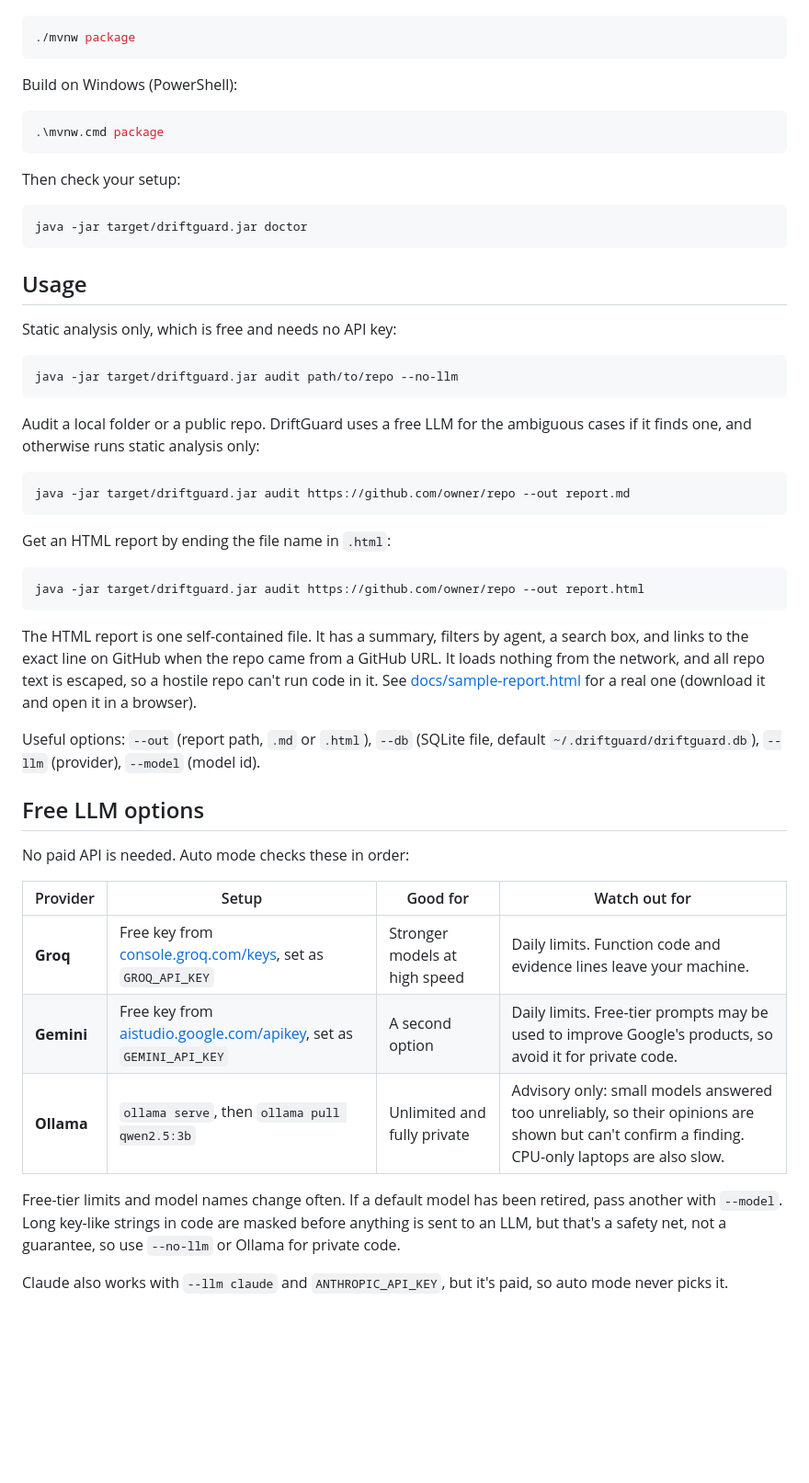
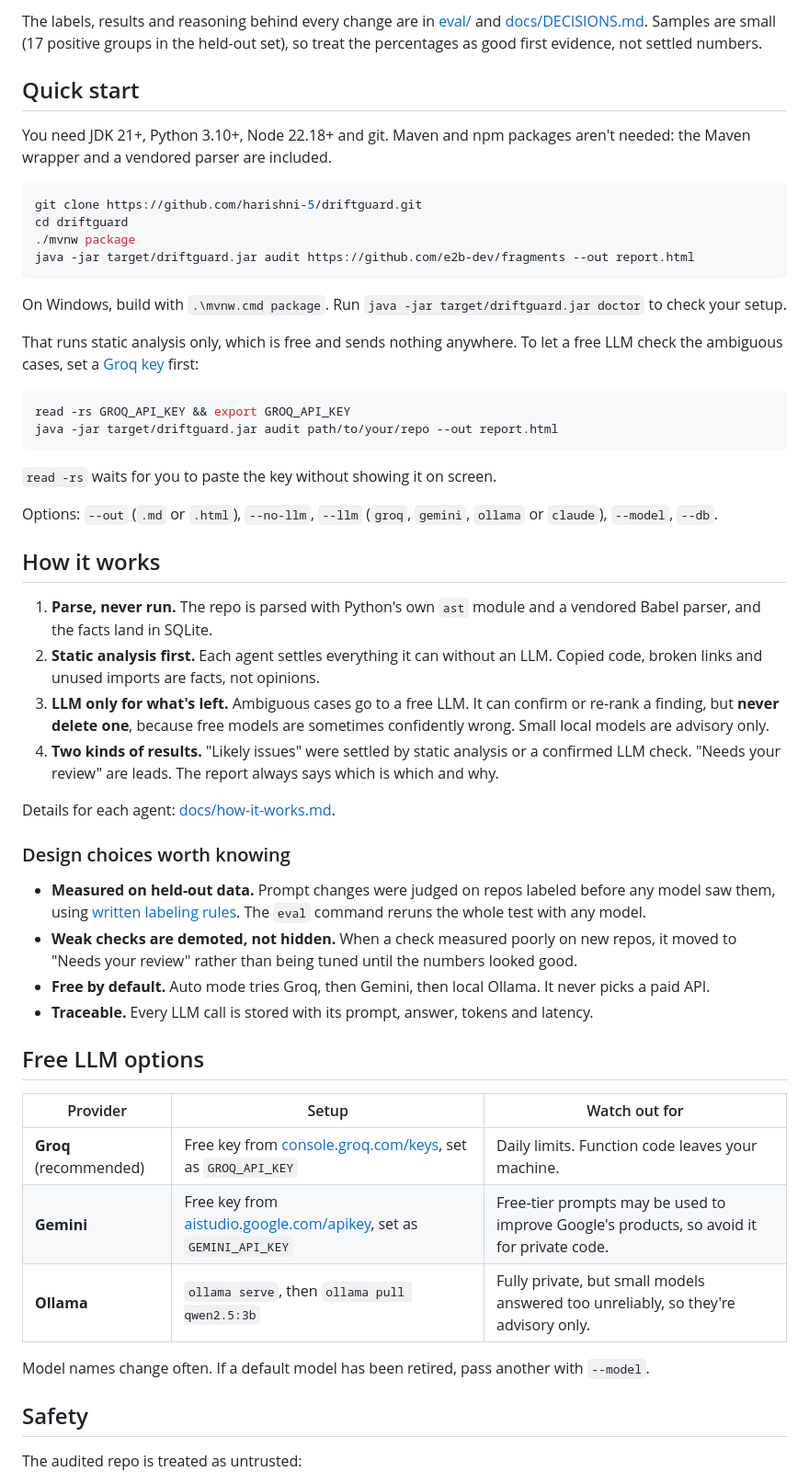
Before and after one commit to harishni-5/driftguard, a Markdown page: README.md, the part around one of its changes. Shown at 92% size. GitHub-like rendering; blank space fills up the shorter version.

````diff
--- a/README.md
+++ b/README.md
@@ -12,55 +30,56 @@ Build on macOS or Linux:
+The labels, results and reasoning behind every change are in [eval/](eval/) and [docs/DECISIONS.md](docs/DECISIONS.md). Samples are small (17 positive groups in the held-out set), so treat the percentages as good first evidence, not settled numbers.
+
+## Quick start
+
+You need JDK 21+, Python 3.10+, Node 22.18+ and git. Maven and npm packages aren't needed: the Maven wrapper and a vendored parser are included.
 
 ```bash
+git clone https://github.com/harishni-5/driftguard.git
+cd driftguard
 ./mvnw package
+java -jar target/driftguard.jar audit https://github.com/e2b-dev/fragments --out report.html
 ```
 
-Build on Windows (PowerShell):
+On Windows, build with `.\mvnw.cmd package`. Run `java -jar target/driftguard.jar doctor` to check your setup.
 
-```powershell
-.\mvnw.cmd package
+That runs static analysis only, which is free and sends nothing anywhere. To let a free LLM check the ambiguous cases, set a [Groq key](https://console.groq.com/keys) first:
+
+```bash
+read -rs GROQ_API_KEY && export GROQ_API_KEY
+java -jar target/driftguard.jar audit path/to/your/repo --out report.html
 ```
 
-Then check your setup:
+`read -rs` waits for you to paste the key without showing it on screen.
 
-```bash
-java -jar target/driftguard.jar doctor
-```
+Options: `--out` (`.md` or `.html`), `--no-llm`, `--llm` (`groq`, `gemini`, `ollama` or `claude`), `--model`, `--db`.
 
-## Usage
+## How it works
 
-Static analysis only, which is free and needs no API key:
+1. **Parse, never run.** The repo is parsed with Python's own `ast` module and a vendored Babel parser, and the facts land in SQLite.
+2. **Static analysis first.** Each agent settles everything it can without an LLM. Copied code, broken links and unused imports are facts, not opinions.
+3. **LLM only for what's left.** Ambiguous cases go to a free LLM. It can confirm or re-rank a finding, but **never delete one**, because free models are sometimes confidently wrong. Small local models are advisory only.
+4. **Two kinds of results.** "Likely issues" were settled by static analysis or a confirmed LLM check. "Needs your review" are leads. The report always says which is which and why.
 
-```bash
-java -jar target/driftguard.jar audit path/to/repo --no-llm
-```
+Details for each agent: [docs/how-it-works.md](docs/how-it-works.md).
 
-Audit a local folder or a public repo. DriftGuard uses a free LLM for the ambiguous cases if it finds one, and otherwise runs static analysis only:
+### Design choices worth knowing
 
-```bash
-java -jar target/driftguard.jar audit https://github.com/owner/repo --out report.md
-```
-
-Get an HTML report by ending the file name in `.html`:
-
-```bash
-java -jar target/driftguard.jar audit https://github.com/owner/repo --out report.html
-```
-
-The HTML report is one self-contained file. It has a summary, filters by agent, a search box, and links to the exact line on GitHub when the repo came from a GitHub URL. It loads nothing from the network, and all repo text is escaped, so a hostile repo can't run code in it. See [docs/sample-report.html](docs/sample-report.html) for a real one (download it and open it in a browser).
-
-Useful options: `--out` (report path, `.md` or `.html`), `--db` (SQLite file, default `~/.driftguard/driftguard.db`), `--llm` (provider), `--model` (model id).
+- **Measured on held-out data.** Prompt changes were judged on repos labeled before any model saw them, using [written labeling rules](eval/LABELING.md). The `eval` command reruns the whole test with any model.
+- **Weak checks are demoted, not hidden.** When a check measured poorly on new repos, it moved to "Needs your review" rather than being tuned until the numbers looked good.
+- **Free by default.** Auto mode tries Groq, then Gemini, then local Ollama. It never picks a paid API.
+- **Traceable.** Every LLM call is stored with its prompt, answer, tokens and latency.
 
 ## Free LLM options
 
-No paid API is needed. Auto mode checks these in order:
+| Provider | Setup | Watch out for |
+|---|---|---|
+| **Groq** (recommended) | Free key from [console.groq.com/keys](https://console.groq.com/keys), set as `GROQ_API_KEY` | Daily limits. Function code leaves your machine. |
+| **Gemini** | Free key from [aistudio.google.com/apikey](https://aistudio.google.com/apikey), set as `GEMINI_API_KEY` | Free-tier prompts may be used to improve Google's products, so avoid it for private code. |
+| **Ollama** | `ollama serve`, then `ollama pull qwen2.5:3b` | Fully private, but small models answered too unreliably, so they're advisory only. |
 
-| Provider | Setup | Good for | Watch out for |
-|---|---|---|---|
-| **Groq** | Free key from [console.groq.com/keys](https://console.groq.com/keys), set as `GROQ_API_KEY` | Stronger models at high speed | Daily limits. Function code and evidence lines leave your machine. |
-| **Gemini** | Free key from [aistudio.google.com/apikey](https://aistudio.google.com/apikey), set as `GEMINI_API_KEY` | A second option | Daily limits. Free-tier prompts may be used to improve Google's products, so avoid it for private code. |
-| **Ollama** | `ollama serve`, then `ollama pull qwen2.5:3b` | Unlimited and fully private | Advisory only: small models answered too unreliably, so their opinions are shown but can't confirm a finding. CPU-only laptops are also slow. |
+Model names change often. If a default model has been retired, pass another with `--model`.
 
-Free-tier limits and model names change often. If a default model has been retired, pass another with `--model`. Long key-like strings in code are masked before anything is sent to an LLM, but that's a safety net, not a guarantee, so use `--no-llm` or Ollama for private code.
+## Safety
 
-Claude also works with `--llm claude` and `ANTHROPIC_API_KEY`, but it's paid, so auto mode never picks it.
+The audited repo is treated as untrusted:
 
````
Also changed, not shown: other parts of README.md (+33 -91 lines), docs/DECISIONS.md (+2 -0 lines), docs/how-it-works.md (added, +102 -0 lines), docs/images/report.png (added), 5 other files.
